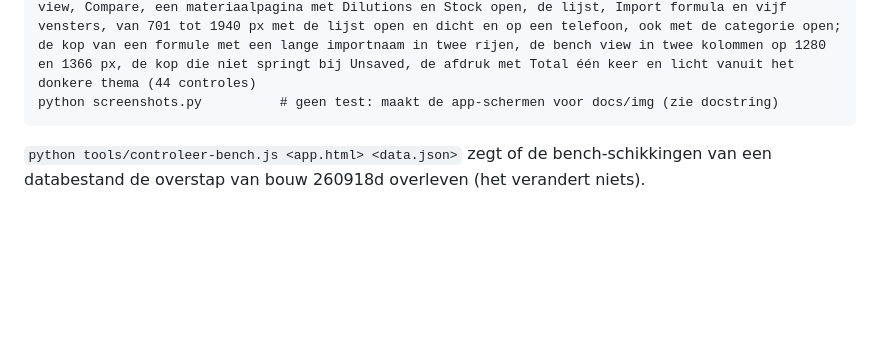
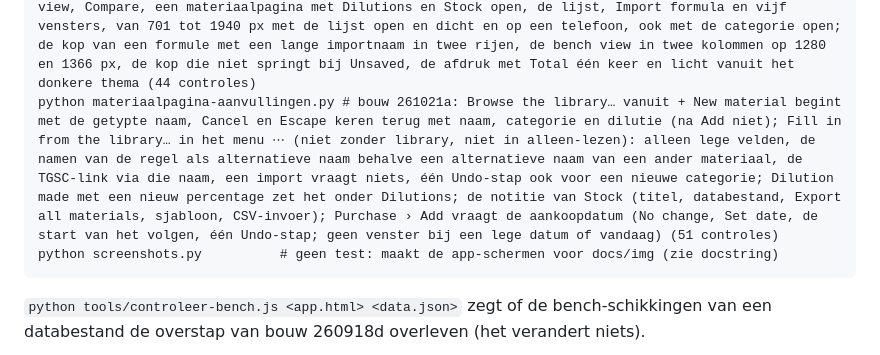
Before and after one commit to miformulas/miformulas, a Markdown page: tools/browsertests/README.md, the part around the change. Rendered like a GitHub page; blank space fills up the shorter version.

```diff
--- a/tools/browsertests/README.md
+++ b/tools/browsertests/README.md
@@ -74,6 +74,7 @@ kan op de exitcode afgaan:
     python rustige-materiaalpagina.py # bouw 261019b: de materiaalpagina in twee rijen (Add to order list of Mark as owned, ⋯ met Delete material in rood, Escape), de opzoeklinks in de tweede rij, de velden in twee kolommen, de placeholder van Alternative names, de vier panelen twee aan twee met gewone titels die de stand noemen, één kolom op 800 px; + New material zonder library: Get the latest library zonder het venster te verliezen, Don’t remind me als vlag in het databestand (Undo), Remove the library zet ze ook, alleen-lezen (30 controles)
     python panelen-onthouden.py # bouw 261019c: de panelen onder een formule en op een materiaalpagina beginnen dicht, hun titels zeggen wat erin staat (Notes – recorded, Trial log – 1 entry, Dilutions – 100% base, 10%), één stand per paneel voor alle formules, versies en materialen, bewaard op het toestel (na herladen, geen wijziging van de data, Undo laat ze, een ander toestel begint dicht); de twee kolommen van een materiaal overlappen nergens tussen 1000 en 1940 px, met de lijst open of dicht (28 controles)
     python opmaak-breedtes.py # bouw 261019d: geen scherm loopt over zichzelf (de controle van de UX-audit van 19/10: overlap, uitsteken, buiten de pagina, zijwaarts schuiven) op de formulapagina, de bench view, Compare, een materiaalpagina met Dilutions en Stock open, de lijst, Import formula en vijf vensters, van 701 tot 1940 px met de lijst open en dicht en op een telefoon, ook met de categorie open; de kop van een formule met een lange importnaam in twee rijen, de bench view in twee kolommen op 1280 en 1366 px, de kop die niet springt bij Unsaved, de afdruk met Total één keer en licht vanuit het donkere thema (44 controles)
+    python materiaalpagina-aanvullingen.py # bouw 261021a: Browse the library… vanuit + New material begint met de getypte naam, Cancel en Escape keren terug met naam, categorie en dilutie (na Add niet); Fill in from the library… in het menu ⋯ (niet zonder library, niet in alleen-lezen): alleen lege velden, de namen van de regel als alternatieve naam behalve een alternatieve naam van een ander materiaal, de TGSC-link via die naam, een import vraagt niets, één Undo-stap ook voor een nieuwe categorie; Dilution made met een nieuw percentage zet het onder Dilutions; de notitie van Stock (titel, databestand, Export all materials, sjabloon, CSV-invoer); Purchase › Add vraagt de aankoopdatum (No change, Set date, de start van het volgen, één Undo-stap; geen venster bij een lege datum of vandaag) (51 controles)
     python screenshots.py          # geen test: maakt de app-schermen voor docs/img (zie docstring)
 
 `python tools/controleer-bench.js <app.html> <data.json>` zegt of de bench-schikkingen van een databestand de overstap van bouw 260918d overleven (het verandert niets).
```
Also changed, not shown: docs/manual.md (+8 -6 lines), docs/whats-new.md (+25 -3 lines), docs/img/first-material-dialog.png, 9 other files.
